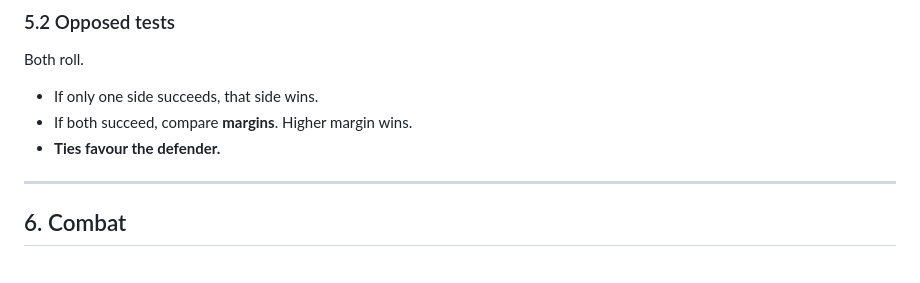
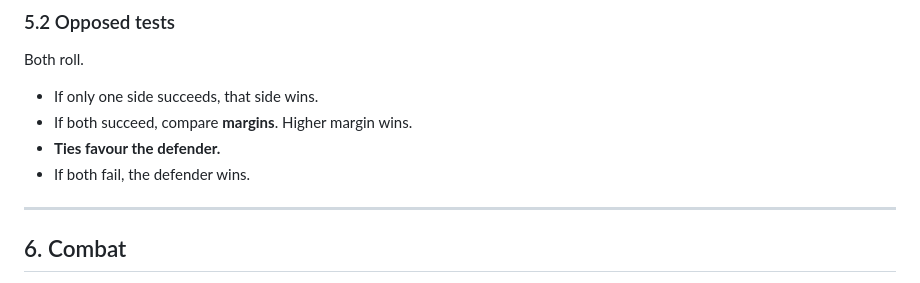
Before and after one commit to BWBrook/sinew-and-steel, a Markdown page: rules/core/adventurers_manual.md, the part around the change. Rendered like a GitHub page.

Commit message:
Complete opposed-test summary

```diff
--- a/rules/core/adventurers_manual.md
+++ b/rules/core/adventurers_manual.md
@@ -204,6 +204,7 @@ Both roll.
 - If only one side succeeds, that side wins.
 - If both succeed, compare **margins**. Higher margin wins.
 - **Ties favour the defender.**
+- If both fail, the defender wins.
 
 ---
 
```
